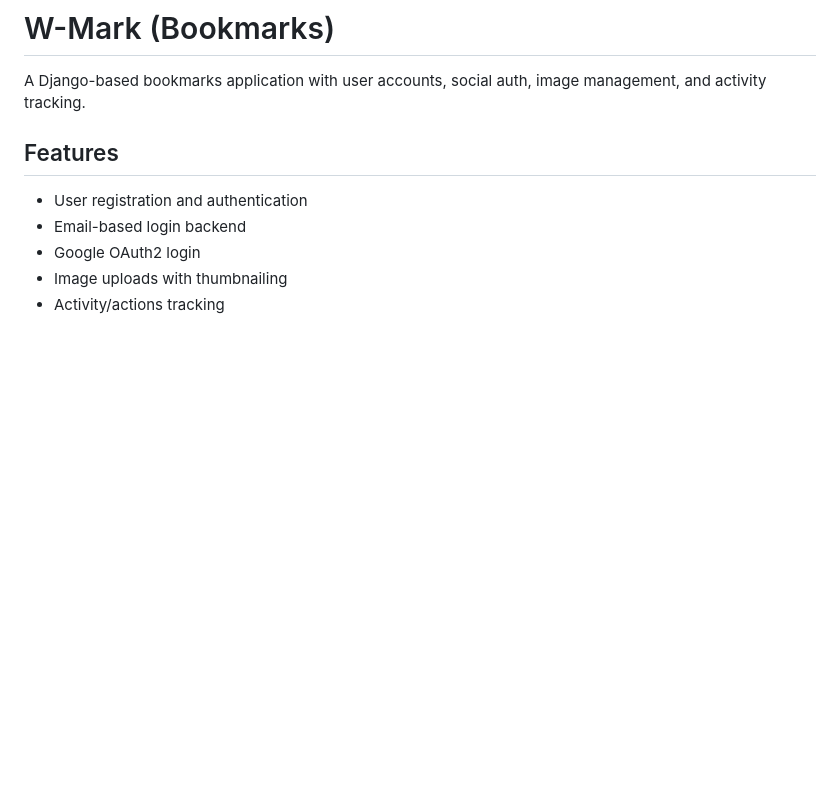
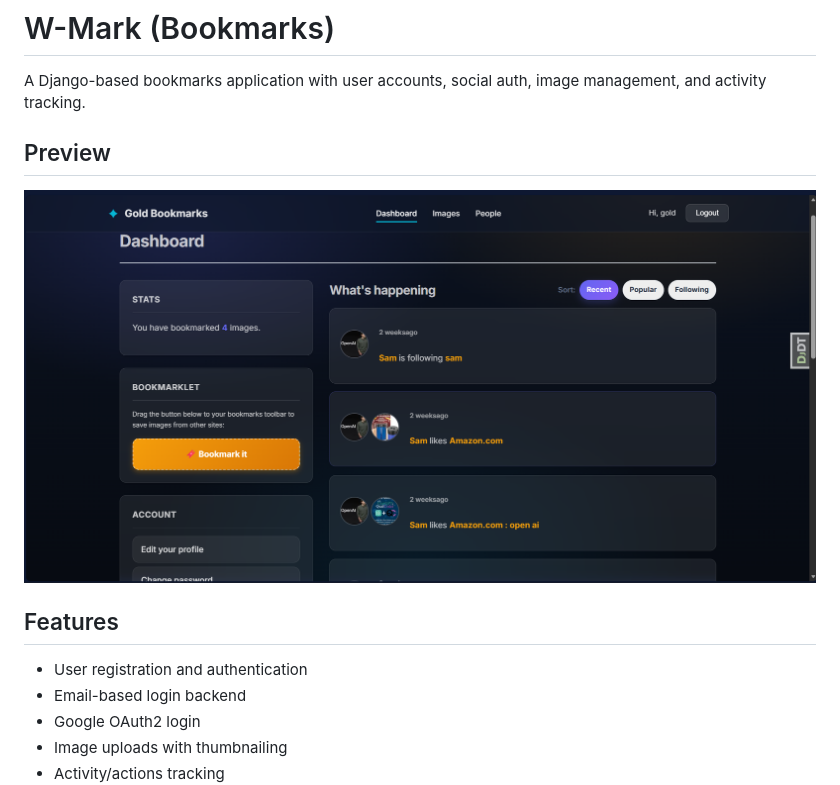
Before and after one commit to worku404/W-Mark, a Markdown page: README.md, the part around the change. GitHub-like rendering; pictures changed too: docs/images/preview.png (added); blank space fills up the shorter version.

Commit message:
docs: add README screenshos

```diff
--- a/README.md
+++ b/README.md
@@ -1,6 +1,8 @@
 # W-Mark (Bookmarks)
 
 A Django-based bookmarks application with user accounts, social auth, image management, and activity tracking.
+## Preview
+![Gold Bookmarks Dashboard](docs/images/preview.png)
 
 ## Features
 - User registration and authentication
```
Also changed, not shown: 1 other file.
